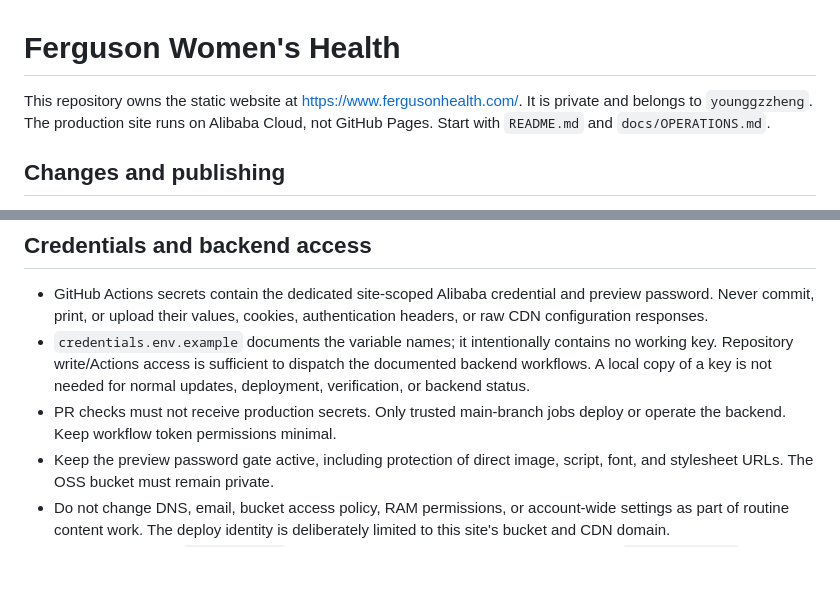
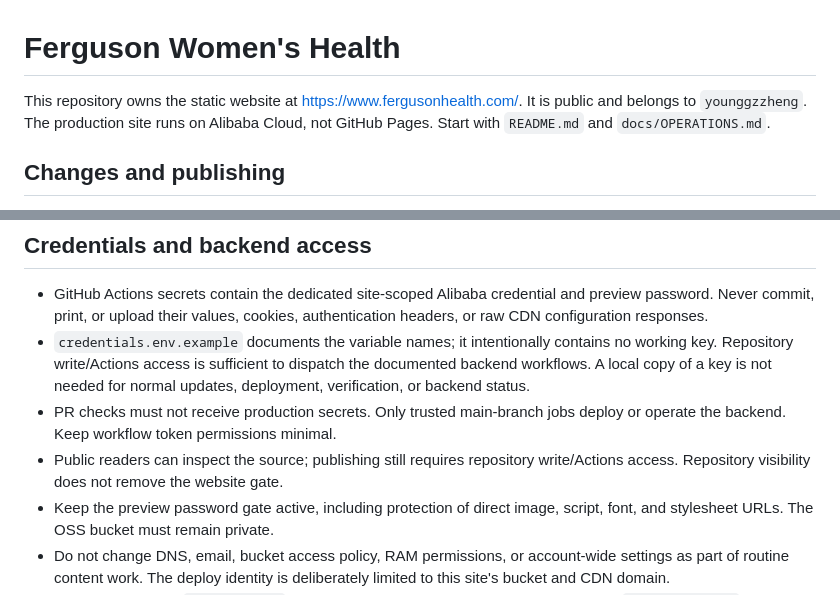
Before and after one commit to younggzzheng/fergusonhealth, a Markdown page: AGENTS.md, 2 parts joined by grey strips. Rendered like a GitHub page; blank space fills up the shorter version.

```diff
--- a/AGENTS.md
+++ b/AGENTS.md
@@ -1,7 +1,7 @@
 # Ferguson Women's Health
 
 This repository owns the static website at https://www.fergusonhealth.com/.
-It is private and belongs to `younggzzheng`. The production site runs on Alibaba
+It is public and belongs to `younggzzheng`. The production site runs on Alibaba
 Cloud, not GitHub Pages. Start with `README.md` and `docs/OPERATIONS.md`.
 
 ## Changes and publishing
@@ -43,6 +43,8 @@ Cloud, not GitHub Pages. Start with `README.md` and `docs/OPERATIONS.md`.
   needed for normal updates, deployment, verification, or backend status.
 - PR checks must not receive production secrets. Only trusted main-branch jobs
   deploy or operate the backend. Keep workflow token permissions minimal.
+- Public readers can inspect the source; publishing still requires repository
+  write/Actions access. Repository visibility does not remove the website gate.
 - Keep the preview password gate active, including protection of direct image,
   script, font, and stylesheet URLs. The OSS bucket must remain private.
 - Do not change DNS, email, bucket access policy, RAM permissions, or account-wide
```
Also changed, not shown: README.md (+3 -1 lines), docs/OPERATIONS.md (+4 -4 lines).
